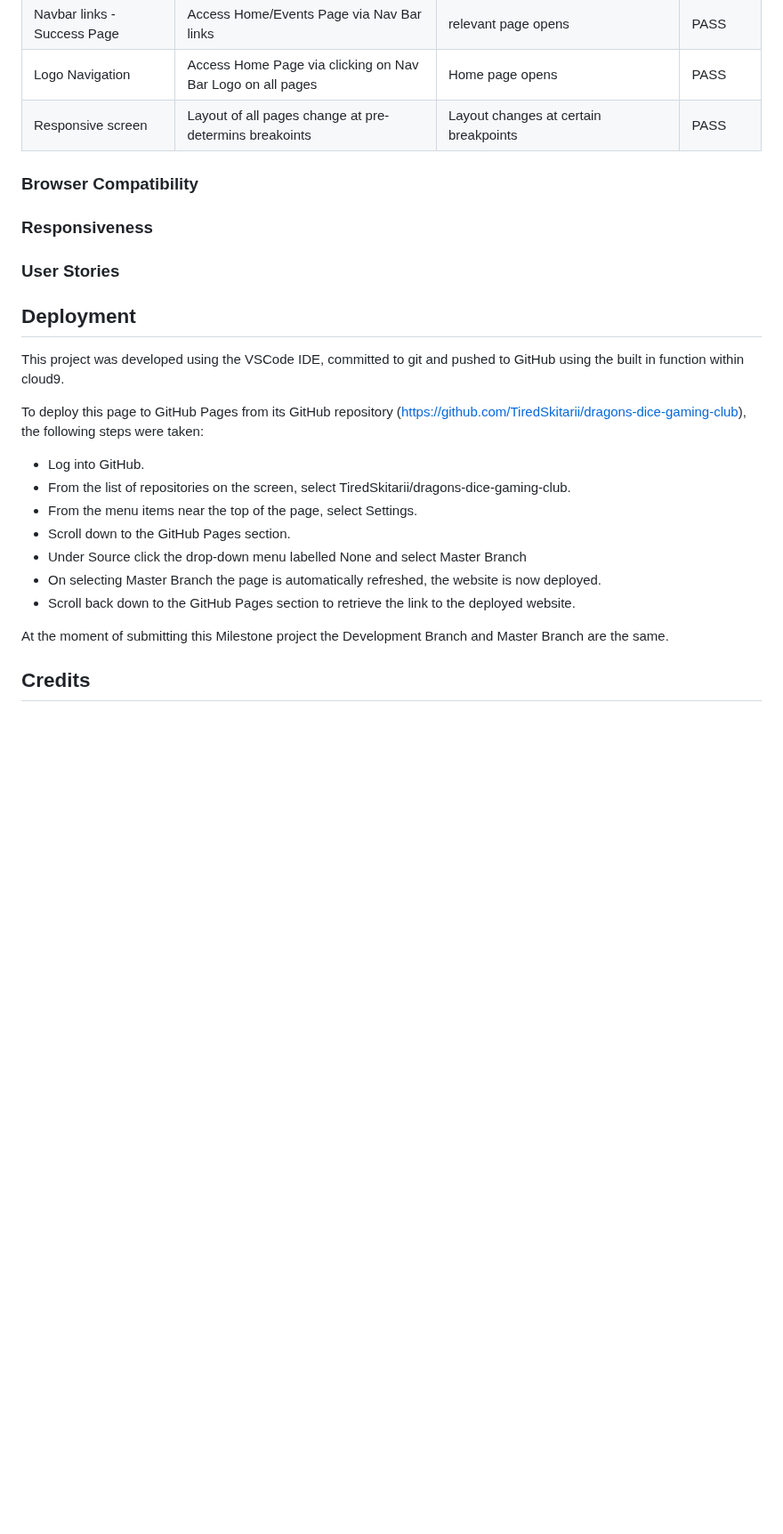
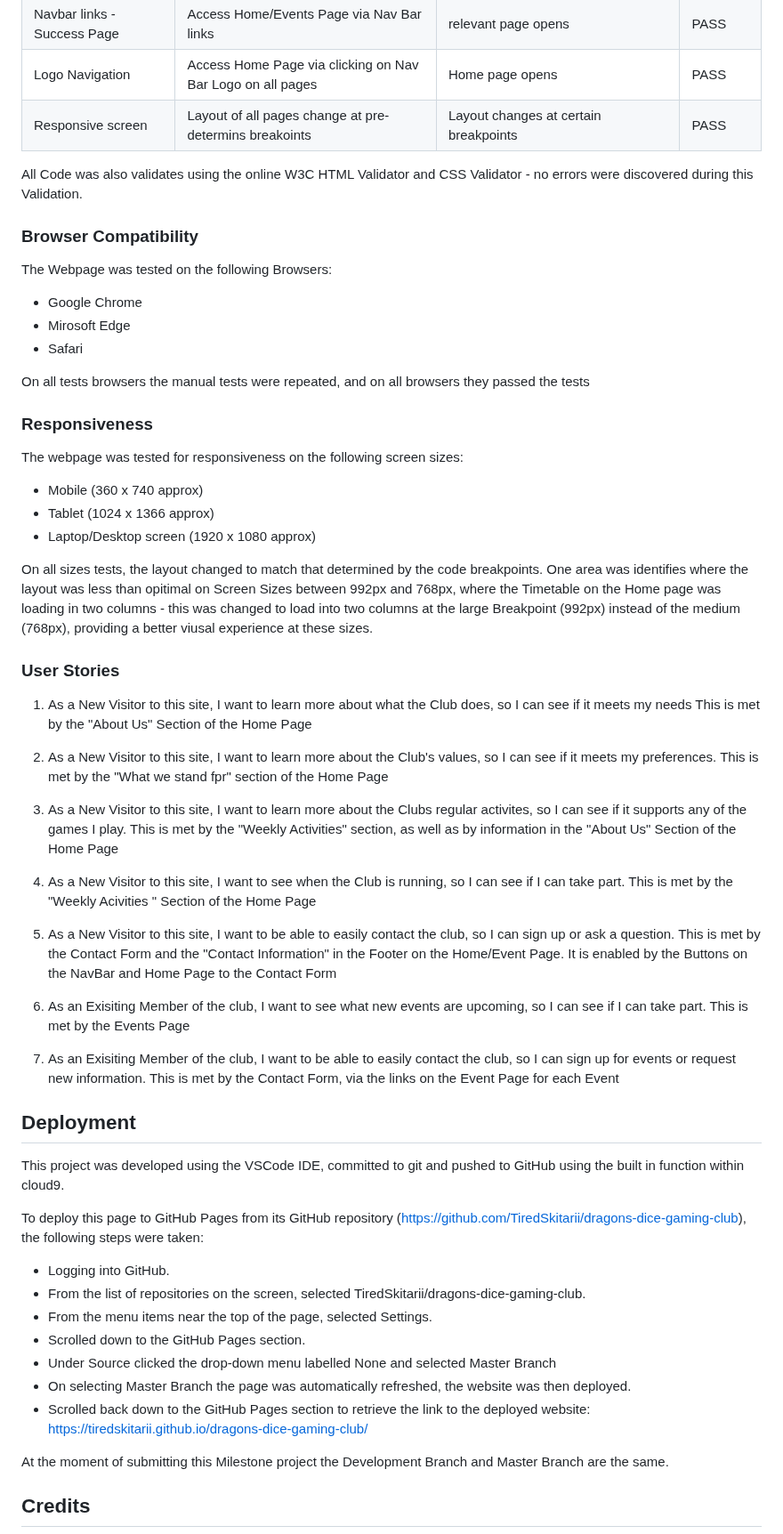
Before and after one commit to TiredSkitarii/dragons-dice-gaming-club, a Markdown page: README.md, the part around one of its changes. Shown at 89% size. GitHub-like rendering; blank space fills up the shorter version.

```diff
--- a/README.md
+++ b/README.md
@@ -153,12 +153,48 @@ The Webpages were tested on the following criteria to assess their functionality
 | Logo Navigation | Access Home Page via clicking on Nav Bar Logo on all pages | Home page opens |  PASS  |
 | Responsive screen | Layout of all pages change at pre-determins breakoints | Layout changes at certain breakpoints |  PASS  |
 
+All Code was also validates using the online W3C HTML Validator and CSS Validator - no errors were discovered during this Validation.
+
 ### Browser Compatibility
+
+The Webpage was tested on the following Browsers:
+- Google Chrome
+- Mirosoft Edge
+- Safari
+
+On all tests browsers the manual tests were repeated, and on all browsers they passed the tests
 
 ### Responsiveness
 
+The webpage was tested for responsiveness on the following screen sizes:
+- Mobile (360 x 740 approx)
+- Tablet (1024 x 1366 approx)
+- Laptop/Desktop screen (1920 x 1080 approx)
+
+On all sizes tests, the layout changed to match that determined by the code breakpoints. One area was identifies where the layout was less than opitimal on Screen Sizes between 992px and 768px, where the Timetable on the Home page was loading in two columns - this was changed to load into two columns at the large Breakpoint (992px) instead of the medium (768px), providing a better viusal experience at these sizes.
+
 ### User Stories
 
+1. As a New Visitor to this site, I want to learn more about what the Club does, so I can see if it meets my needs
+This is met by the "About Us" Section of the Home Page
+
+2. As a New Visitor to this site, I want to learn more about the Club's values, so I can see if it meets my preferences.
+This is met by the "What we stand fpr" section of the Home Page
+
+3. As a New Visitor to this site, I want to learn more about the Clubs regular activites, so I can see if it supports any of the games I play.
+This is met by the "Weekly Activities" section, as well as by information in the "About Us" Section of the Home Page
+
+4. As a New Visitor to this site, I want to see when the Club is running, so I can see if I can take part.
+This is met by the "Weekly Acivities " Section of the Home Page
+
+5. As a New Visitor to this site, I want to be able to easily contact the club, so I can sign up or ask a question.
+This is met by the Contact Form and the "Contact Information" in the Footer on the Home/Event Page. It is enabled by the Buttons on the NavBar and Home Page to the Contact Form
+
+6. As an Exisiting Member of the club, I want to see what new events are upcoming, so I can see if I can take part.
+This is met by the Events Page
+
+7. As an Exisiting Member of the club, I want to be able to easily contact the club, so I can sign up for events or request new information.
+This is met by the Contact Form, via the links on the Event Page for each Event
 
 ## Deployment
 
@@ -166,13 +202,13 @@ This project was developed using the VSCode IDE, committed to git and pushed to
 
 To deploy this page to GitHub Pages from its GitHub repository (https://github.com/TiredSkitarii/dragons-dice-gaming-club), the following steps were taken:
 
-- Log into GitHub.
-- From the list of repositories on the screen, select TiredSkitarii/dragons-dice-gaming-club.
-- From the menu items near the top of the page, select Settings.
-- Scroll down to the GitHub Pages section.
-- Under Source click the drop-down menu labelled None and select Master Branch
-- On selecting Master Branch the page is automatically refreshed, the website is now deployed.
-- Scroll back down to the GitHub Pages section to retrieve the link to the deployed website.
+- Logging into GitHub.
+- From the list of repositories on the screen, selected TiredSkitarii/dragons-dice-gaming-club.
+- From the menu items near the top of the page, selected Settings.
+- Scrolled down to the GitHub Pages section.
+- Under Source clicked the drop-down menu labelled None and selected Master Branch
+- On selecting Master Branch the page was automatically refreshed, the website was then deployed.
+- Scrolled back down to the GitHub Pages section to retrieve the link to the deployed website: https://tiredskitarii.github.io/dragons-dice-gaming-club/
 
 At the moment of submitting this Milestone project the Development Branch and Master Branch are the same.
 
```
Also changed, not shown: other parts of README.md (+2 -2 lines).
